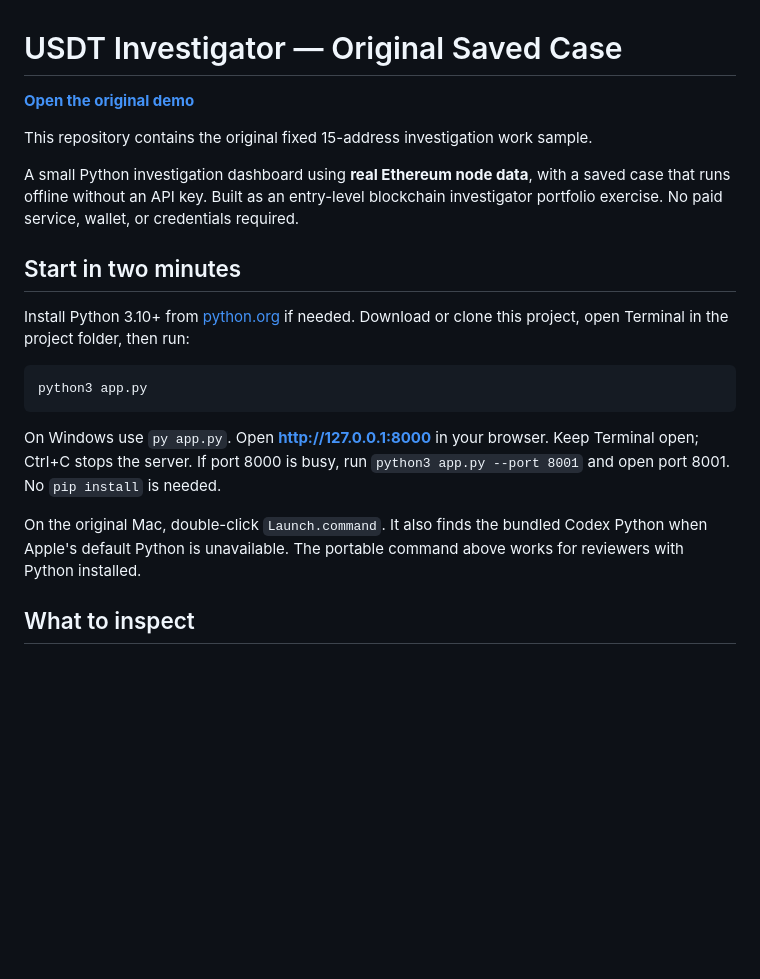
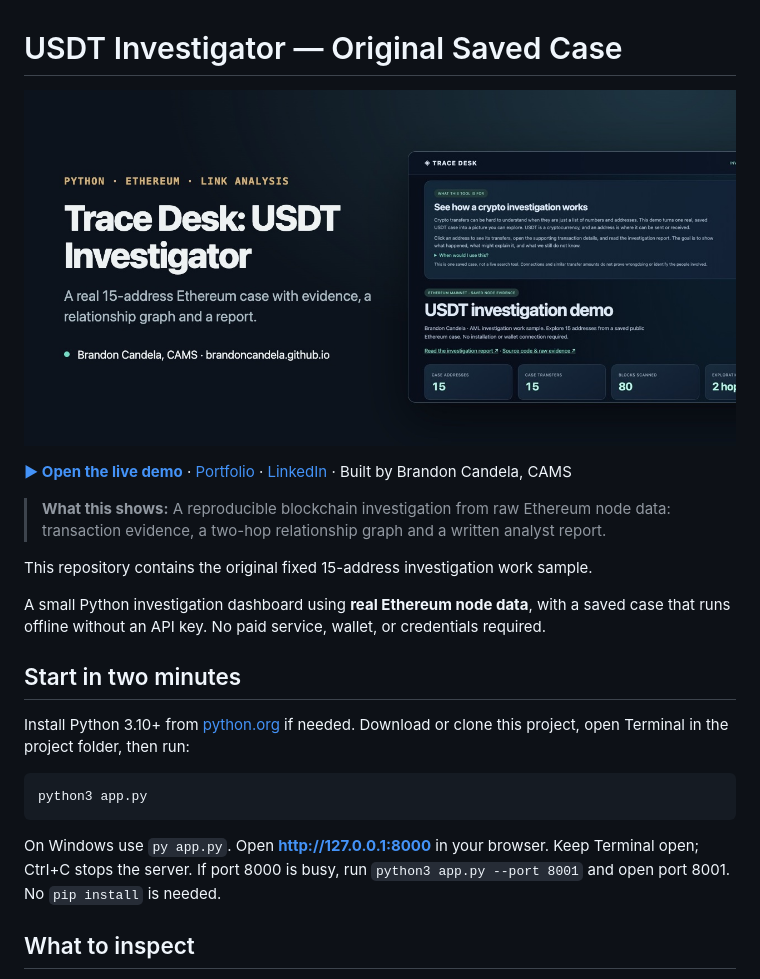
Before and after one commit to brandoncandela/usdt-investigator, a Markdown page: README.md, the part around the change. GitHub-like rendering; pictures changed too: docs/social-preview.jpg (added); blank space fills up the shorter version.

Commit message:
Add preview image, live demo link and summary to README
Co-Authored-By: Claude Opus 5.5 <noreply@anthropic.com>

```diff
--- a/README.md
+++ b/README.md
@@ -1,10 +1,14 @@
 # USDT Investigator — Original Saved Case
 
-**[Open the original demo](https://brandon-usdt-investigator.brandon-d-candela.chatgpt.site/)**
+![USDT Investigator — Original Saved Case](docs/social-preview.jpg)
+
+**[▶ Open the live demo](https://brandoncandela.github.io/usdt-investigator/)** · [Portfolio](https://brandoncandela.github.io/) · [LinkedIn](https://www.linkedin.com/in/brandon-candela/) · Built by Brandon Candela, CAMS
+
+> **What this shows:** A reproducible blockchain investigation from raw Ethereum node data: transaction evidence, a two-hop relationship graph and a written analyst report.
 
 This repository contains the original fixed 15-address investigation work sample.
 
-A small Python investigation dashboard using **real Ethereum node data**, with a saved case that runs offline without an API key. Built as an entry-level blockchain investigator portfolio exercise. No paid service, wallet, or credentials required.
+A small Python investigation dashboard using **real Ethereum node data**, with a saved case that runs offline without an API key. No paid service, wallet, or credentials required.
 
 ## Start in two minutes
 
@@ -16,7 +20,6 @@ python3 app.py
 
 On Windows use `py app.py`. Open **http://127.0.0.1:8000** in your browser. Keep Terminal open; Ctrl+C stops the server. If port 8000 is busy, run `python3 app.py --port 8001` and open port 8001. No `pip install` is needed.
 
-On the original Mac, double-click `Launch.command`. It also finds the bundled Codex Python when Apple's default Python is unavailable. The portable command above works for reviewers with Python installed.
 
 ## What to inspect
 
```
